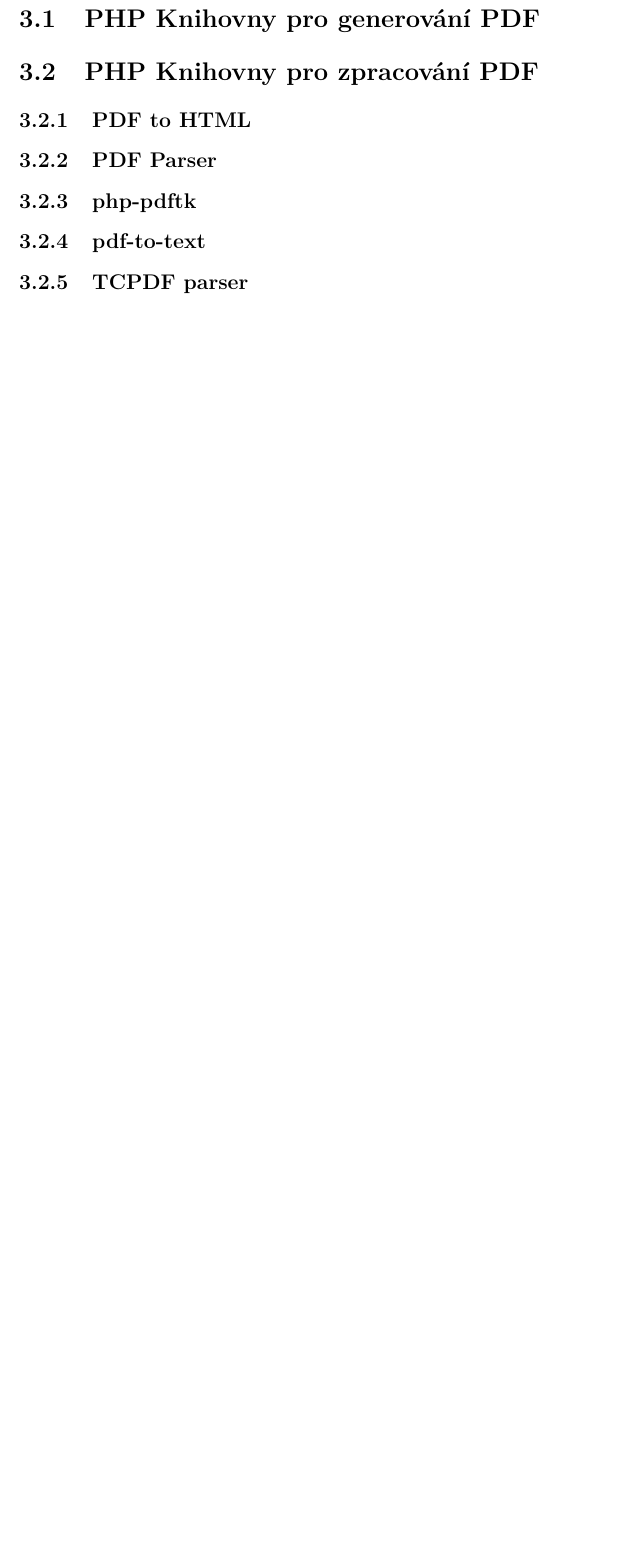
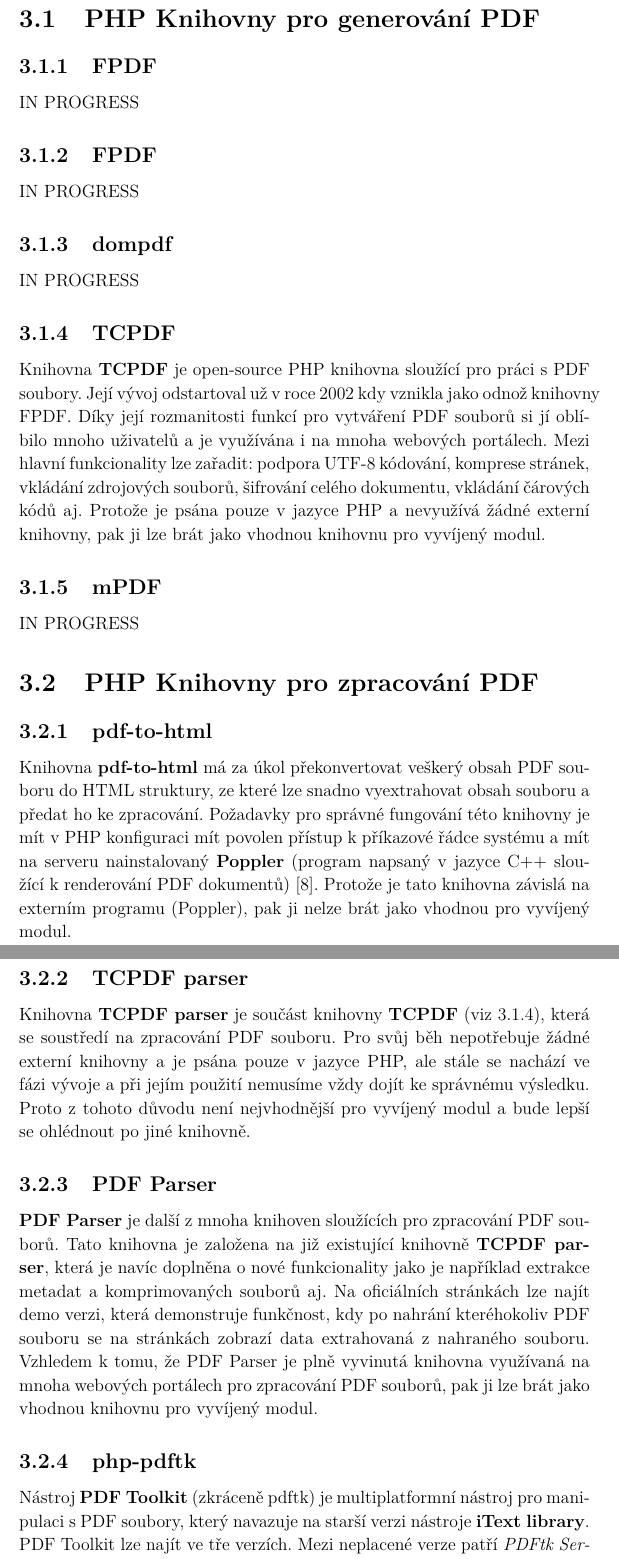
Before and after one commit to danisik/bakalarka, a LaTeX thesis (dokumentace/bakalarka.tex, which reads dokumentace/chapters/3.php_knihovny.tex): part of page 17 of 20 before the commit and two parts of pages 17 and 18 of 21 after it, the two joined at a grey line, cut so that both start at the same text, the shorter picture padded with empty space. Compiled offline with pdfLaTeX.

Commit message:
chapter 3 updated
left only 3 generators and 1 parser

```diff
--- a/dokumentace/bakalarka.tex
+++ b/dokumentace/bakalarka.tex
@@ -33,11 +33,11 @@
 
 %The text of the abstract (in English). It contains the English translation of the thesis title and a short description of the thesis.
 \abstracttexten{Generator and Parser of Submission Review Forms for the TSD Conference.
-\newline The goal of this thesis is to create PHP module, which will be easily integrate into existing information system for managing TSD conference. First part of the thesis explains standard PDF format and forms created in PDF. Subsequently, there are described existing PHP libraries for generating off-line PDF forms of scientific contribution, their advantages and disadvantages. Second part of the thesis describing existing PHP libraries for parsing PDF file. The module was tested by conference system users and multiple PDF browsers were used. Test results are part of this thesis.}
+\newline The goal of this thesis is to create PHP module, which will be easily integrate into existing information system for managing TSD conference. First part of the thesis explains standard PDF format and forms created in PDF. Subsequently, there are described existing PHP libraries for generating and parsing PDF form of scientific contribution. Second part of the thesis focuses on the implementation of selected libraries into TSD conference web portal. The module was tested by conference system users and multiple PDF browsers were used. Test results are part of this thesis.}
 
 
 %Text abstraktu (česky). Obsahuje krátkou anotaci (cca 10 řádek) v češtině. Budete ji potřebovat i při vyplňování údajů o bakalářské práci ve STAGu. Český i anglický abstrakt by měly být na stejné stránce a měly by si obsahem co možná nejvíce odpovídat (samozřejmě není možný doslovný překlad!).
-\abstracttextcz{Cílem bakalářské práce je vytvořit jednoduše integrovatelný PHP modul do již existujícího informačního systému pro správu konference TSD. První část práce důkladně vysvětluje standardní formát PDF a formuláře vytvořené v PDF. Následně jsou popsány existující PHP knihovny pro generování off-line PDF formuláře daného vědeckého příspěvku, jejich výhody a nevýhody. Druhá část práce popisuje existující PHP knihovny pro parsování souborů ve formátu PDF. Modul byl otestován uživateli konferenčního systému a bylo použito více PDF prohlížečů. Výsledky testování jsou součástí této práce.}
+\abstracttextcz{Cílem bakalářské práce je vytvořit jednoduše integrovatelný PHP modul do již existujícího informačního systému pro správu konference TSD. První část práce důkladně vysvětluje standardní formát PDF a formuláře vytvořené v PDF. Následně jsou popsány existující PHP knihovny pro generování a zpracování PDF formuláře daného vědeckého příspěvku. Druhá část práce se věnuje implementaci vybraných knihoven do webového portálu konference TSD. Modul byl otestován uživateli konferenčního systému a bylo použito více PDF prohlížečů. Výsledky testování jsou součástí této práce.}
 
 % Na titulní stranu a do textu prohlášení se automaticky vkládá
 % aktuální rok, resp. datum. Můžete je změnit:
--- a/dokumentace/chapters/3.php_knihovny.tex
+++ b/dokumentace/chapters/3.php_knihovny.tex
@@ -15,9 +15,24 @@
 		\end{itemize}
 	\end{itemize}
 \section{PHP Knihovny pro generování PDF}
+\subsection{FPDF}
+IN PROGRESS
+\subsection{FPDF}
+IN PROGRESS
+\subsection{dompdf}
+IN PROGRESS
+\subsection{TCPDF} \label{tcpdf}
+Knihovna \textbf{TCPDF} je open-source PHP knihovna sloužící pro práci s PDF soubory. Její vývoj odstartoval už v roce 2002 kdy vznikla jako odnož knihovny FPDF. Díky její rozmanitosti funkcí pro vytváření PDF souborů si jí oblíbilo mnoho uživatelů a je využívána i na mnoha webových portálech. Mezi hlavní funkcionality lze zařadit: podpora UTF-8 kódování, komprese stránek, vkládání zdrojových souborů, šifrování celého dokumentu, vkládání čárových kódů  aj. Protože je psána pouze v jazyce PHP a nevyužívá žádné externí knihovny, pak ji lze brát jako vhodnou knihovnu pro vyvíjený modul.
+\subsection{mPDF}
+IN PROGRESS
 \section{PHP Knihovny pro zpracování PDF}
-\subsection{PDF to HTML}
+\subsection{pdf-to-html}
+Knihovna \textbf{pdf-to-html} má za úkol překonvertovat veškerý obsah PDF souboru do HTML struktury, ze které lze snadno vyextrahovat obsah souboru a předat ho ke zpracování. Požadavky pro správné fungování této knihovny je mít v PHP konfiguraci mít povolen přístup k příkazové řádce systému a mít na serveru nainstalovaný \textbf{Poppler} (program napsaný v jazyce C++ sloužící k renderování PDF dokumentů) \cite{pdfToHtml}. Protože je tato knihovna závislá na externím programu (Poppler), pak ji nelze brát jako vhodnou pro vyvíjený modul.
+\subsection{TCPDF parser}
+Knihovna \textbf{TCPDF parser} je součást knihovny \textbf{TCPDF} (viz \ref{tcpdf}), která se soustředí na zpracování PDF souboru. Pro svůj běh nepotřebuje žádné externí knihovny a je psána pouze v jazyce PHP, ale stále se nachází ve fázi vývoje a při jejím použití nemusíme vždy dojít ke správnému výsledku. Proto z tohoto důvodu není nejvhodnější pro vyvíjený modul a bude lepší se ohlédnout po jiné knihovně.
 \subsection{PDF Parser}
+\textbf{PDF Parser} je další z mnoha knihoven sloužících pro zpracování PDF souborů. Tato knihovna je založena na již existující knihovně \textbf{TCPDF parser}, která je navíc doplněna o nové funkcionality jako je například extrakce metadat a komprimovaných souborů aj. Na oficiálních stránkách lze najít demo verzi, která demonstruje funkčnost, kdy po nahrání kteréhokoliv PDF souboru se na stránkách zobrazí data extrahovaná z nahraného souboru. Vzhledem k tomu, že PDF Parser je plně vyvinutá knihovna využívaná na mnoha webových portálech pro zpracování PDF souborů, pak ji lze brát jako vhodnou knihovnu pro vyvíjený modul.
 \subsection{php-pdftk}
+Nástroj \textbf{PDF Toolkit} (zkráceně pdftk) je multiplatformní nástroj pro manipulaci s PDF soubory, který navazuje na starší verzi nástroje \textbf{iText library}. PDF Toolkit lze najít ve tře verzích. Mezi neplacené verze patří \textit{PDFtk Server}, což je open-source tool v příkazové řádce a verze \textit{PDFtk Free}, která je úplně zdarma), zatímco mezi placené verze patří verze \textit{PDFtk Pro} (patří mezi proprietární software, jehož zdrojové soubory nejsou volně dostupné). Pomocí tohoto nástroje (převážně v placené verzi) lze oddělovat/ spojovat/šifrovat PDF soubory, měnit jeho vlastnosti, metata, vyplňovat formuláře \textit{FDF daty} (Forms Data Format) a mnoho dalších funkcionalit \cite{phppdftk}. Díky rozsáhlé funkcionalitě byla vyvinuta knihovna v PHP s názvem \textbf{php-pdftk}, pomocí které lze využívat veškerou funkcionalitu tohoto nástroje v jazyce PHP. Bohužel díky závislosti na externím programu ji nelze brát jako vhodnou pro vyvíjený modul.
 \subsection{pdf-to-text}
-\subsection{TCPDF parser}
+IN PROGRESS
```
Also changed, not shown: dokumentace/literature/literatura.bib (+15 -0 lines), dokumentace/bakalarka.pdf, 1 other file.
